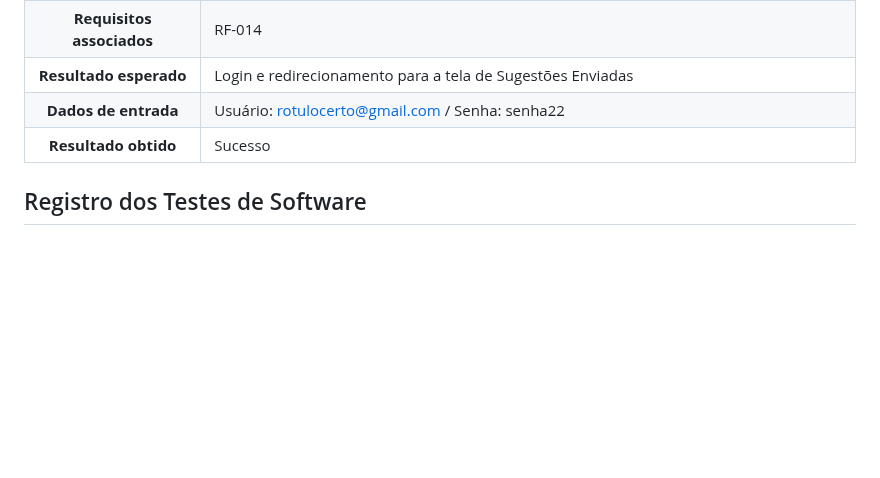
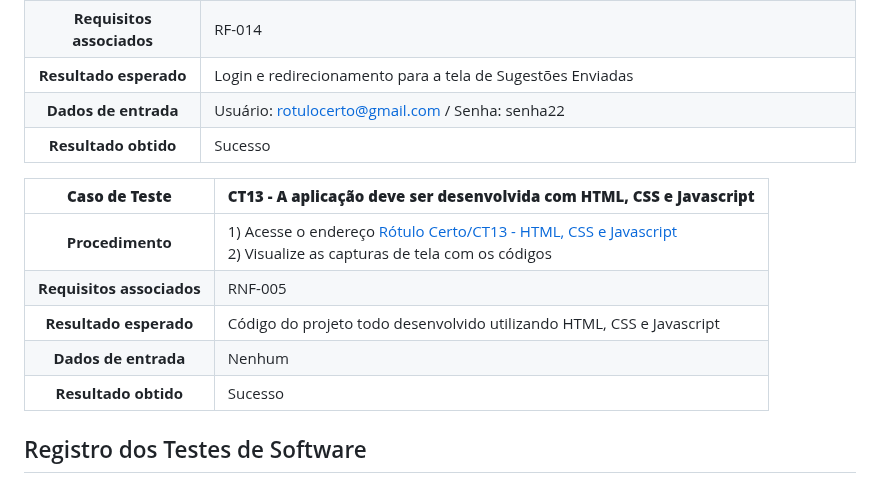
Before and after one commit to ICEI-PUC-Minas-PMV-SI/pmv-si-2024-1-pe1-t2-rotulocerto, a Markdown page: docs/06 - Testes.md, the part around the change. GitHub-like rendering; blank space fills up the shorter version.

```diff
--- a/docs/06 - Testes.md
+++ b/docs/06 - Testes.md
@@ -115,6 +115,14 @@ A documentação dos testes é dividida nas seguintes seções:
 | **Requisitos associados** | RF-014                                                                                                                                                               |
 |  **Resultado esperado**   | Login e redirecionamento para a tela de Sugestões Enviadas                                                                                                           |
 |   **Dados de entrada**    | Usuário: rotulocerto@gmail.com / Senha: senha22                                                                                                                      |
+|   **Resultado obtido**    | Sucesso                                                                                                                                                              |
+
+|     **Caso de Teste**     | **CT13 - A aplicação deve ser desenvolvida com HTML, CSS e Javascript**                                                                                                                         |
+| :-----------------------: | -------------------------------------------------------------------------------------------------------------------------------------------------------------------- |
+|     **Procedimento**      | 1) Acesse o endereço [Rótulo Certo/CT13 - HTML, CSS e Javascript](https://sgapucminasbr-my.sharepoint.com/personal/1517072_sga_pucminas_br/_layouts/15/guestaccess.aspx?share=Ejb7cWsIbKZJihUCdQLoA8oBWDjaeaMwBgORG8JbIxxBcg&e=m3QP5V) <br> 2) Visualize as capturas de tela com os códigos                                                                                                                        |
+| **Requisitos associados** | RNF-005                                                                                                                                                              |
+|  **Resultado esperado**   | Código do projeto todo desenvolvido utilizando HTML, CSS e Javascript                                                                                                           |
+|   **Dados de entrada**    | Nenhum                                                                                                                   |
 |   **Resultado obtido**    | Sucesso                                                                                                                                                              |
 
 ## Registro dos Testes de Software
```
